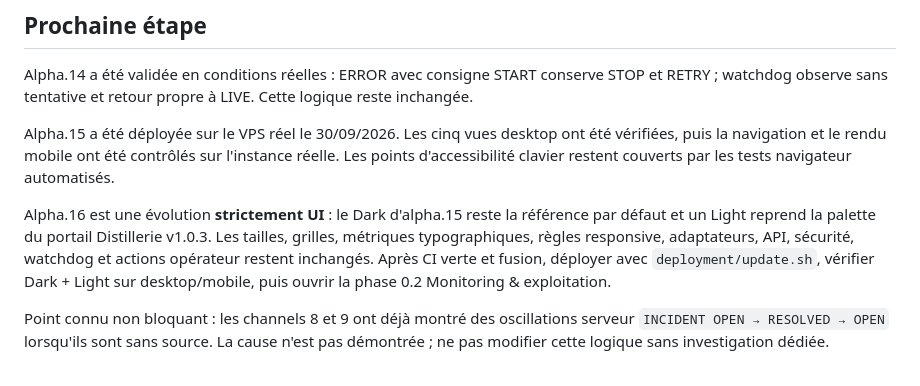
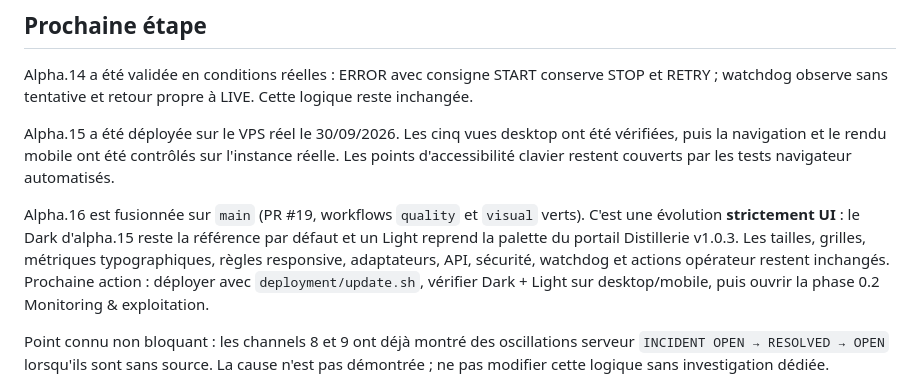
Before and after one commit to The-Geekers/stream-supervisor, a Markdown page: STATUS.md, the part around the change. GitHub-like rendering.

Commit message:
docs: record alpha.16 merge status

```diff
--- a/STATUS.md
+++ b/STATUS.md
@@ -73,7 +73,7 @@ Alpha.14 a été validée en conditions réelles : ERROR avec consigne START con
 
 Alpha.15 a été déployée sur le VPS réel le 30/09/2026. Les cinq vues desktop ont été vérifiées, puis la navigation et le rendu mobile ont été contrôlés sur l'instance réelle. Les points d'accessibilité clavier restent couverts par les tests navigateur automatisés.
 
-Alpha.16 est une évolution **strictement UI** : le Dark d'alpha.15 reste la référence par défaut et un Light reprend la palette du portail Distillerie v1.0.3. Les tailles, grilles, métriques typographiques, règles responsive, adaptateurs, API, sécurité, watchdog et actions opérateur restent inchangés. Après CI verte et fusion, déployer avec `deployment/update.sh`, vérifier Dark + Light sur desktop/mobile, puis ouvrir la phase 0.2 Monitoring & exploitation.
+Alpha.16 est fusionnée sur `main` (PR #19, workflows `quality` et `visual` verts). C'est une évolution **strictement UI** : le Dark d'alpha.15 reste la référence par défaut et un Light reprend la palette du portail Distillerie v1.0.3. Les tailles, grilles, métriques typographiques, règles responsive, adaptateurs, API, sécurité, watchdog et actions opérateur restent inchangés. Prochaine action : déployer avec `deployment/update.sh`, vérifier Dark + Light sur desktop/mobile, puis ouvrir la phase 0.2 Monitoring & exploitation.
 
 Point connu non bloquant : les channels 8 et 9 ont déjà montré des oscillations serveur `INCIDENT OPEN → RESOLVED → OPEN` lorsqu'ils sont sans source. La cause n'est pas démontrée ; ne pas modifier cette logique sans investigation dédiée.
 
```
